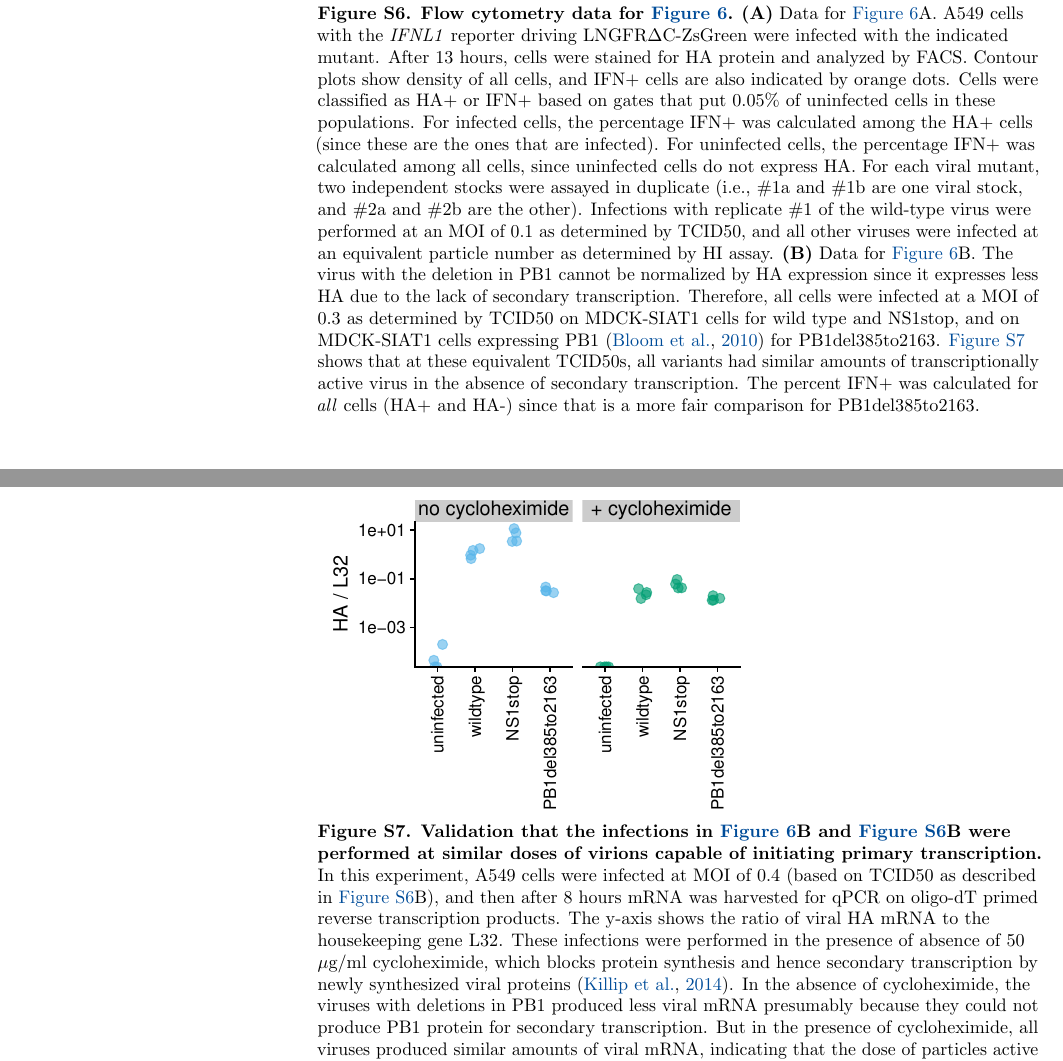
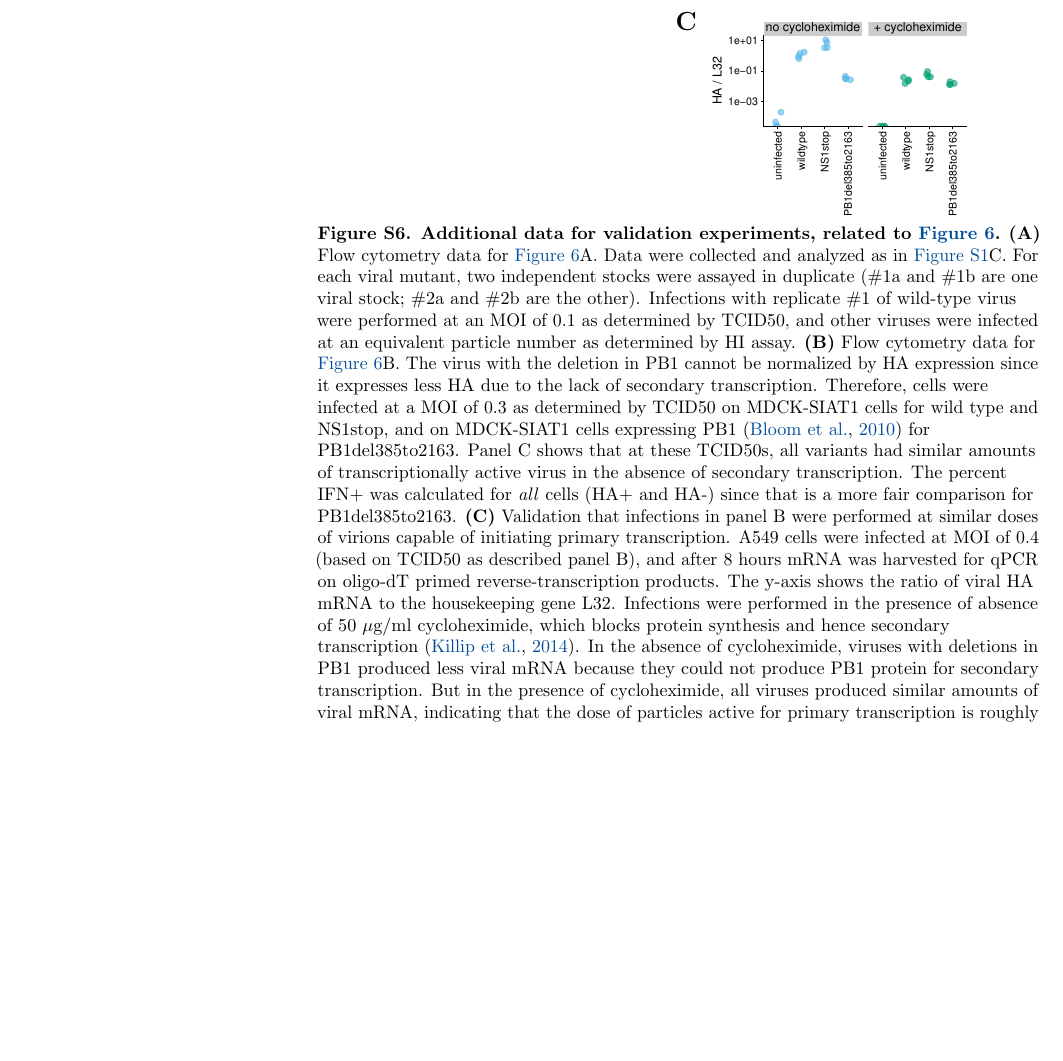
Before and after one commit to jbloomlab/IFNsorted_flu_single_cell, a LaTeX document (paper/paper.tex): two parts of pages 29 and 30 of 31 before the commit and part of page 29 of 30 after it, the two joined at a grey line, cut so that both start at the same text, the shorter picture padded with empty space. Compiled offline with pdfLaTeX.

Commit message:
combined supp figures for validation experiments to reduce number of supp figs

```diff
--- a/paper/paper.tex
+++ b/paper/paper.tex
@@ -923,35 +925,33 @@ Note also that this plot is limited to the cells that were called as infected (\
+\end{minipage}
 \hspace{0.02\textwidth}
-{\bf \Large B} \includegraphics[width=0.39\textwidth, valign=t]{figures/Validation_Figure/del_flow_plot.pdf}
+\begin{minipage}[t]{0.5\textwidth}
+{\bf \Large B}
+\includegraphics[width=0.75\textwidth, valign=t]{figures/Validation_Figure/del_flow_plot.pdf}
+\vspace{0.1in}
+
+{\bf \Large C}
+\includegraphics[width=0.75\textwidth, valign=t]{figures/Validation_Figure/qpcr_plot.pdf}
+
+\end{minipage}
 \caption{
-{\bf Flow cytometry data for \FIG{validation}.}
+{\bf Additional data for validation experiments, related to \FIG{validation}.}
 {\bf (A)}
-Data for \FIG{validation}A.
-A549 cells with the \textit{IFNL1} reporter driving LNGFR$\Delta$C-ZsGreen were infected with the indicated mutant.
-After 13 hours, cells were stained for HA protein and analyzed by FACS.
-Contour plots show density of all cells, and IFN+ cells are also indicated by orange dots.
-Cells were classified as HA+ or IFN+ based on gates that put 0.05\% of uninfected cells in these populations.
-For infected cells, the percentage IFN+ was calculated among the HA+ cells (since these are the ones that are infected).
-For uninfected cells, the percentage IFN+ was calculated among all cells, since uninfected cells do not express HA.
-For each viral mutant, two independent stocks were assayed in duplicate (i.e., \#1a and \#1b are one viral stock, and \#2a and \#2b are the other).
-Infections with replicate \#1 of the wild-type virus were performed at an MOI of 0.1 as determined by TCID50, and all other viruses were infected at an equivalent particle number as determined by HI assay.
+Flow cytometry data for \FIG{validation}A.
+Data were collected and analyzed as in \SUPPFIG{reportervalidation}C.
+For each viral mutant, two independent stocks were assayed in duplicate (\#1a and \#1b are one viral stock; \#2a and \#2b are the other).
+Infections with replicate \#1 of wild-type virus were performed at an MOI of 0.1 as determined by TCID50, and other viruses were infected at an equivalent particle number as determined by HI assay.
 {\bf (B)}
-Data for \FIG{validation}B.
+Flow cytometry data for \FIG{validation}B.
 The virus with the deletion in PB1 cannot be normalized by HA expression since it expresses less HA due to the lack of secondary transcription.
-Therefore, all cells were infected at a MOI of 0.3 as determined by TCID50 on MDCK-SIAT1 cells for wild type and NS1stop, and on MDCK-SIAT1 cells expressing PB1~\citep{bloom2010permissive} for PB1del385to2163.
-\SUPPFIG{delqPCR} shows that at these equivalent TCID50s, all variants had similar amounts of transcriptionally active virus in the absence of secondary transcription.
+Therefore, cells were infected at a MOI of 0.3 as determined by TCID50 on MDCK-SIAT1 cells for wild type and NS1stop, and on MDCK-SIAT1 cells expressing PB1~\citep{bloom2010permissive} for PB1del385to2163.
+Panel C shows that at these TCID50s, all variants had similar amounts of transcriptionally active virus in the absence of secondary transcription.
 The percent IFN+ was calculated for \emph{all} cells (HA+ and HA-) since that is a more fair comparison for PB1del385to2163.
-}
-\label{suppfig:validationflow}
-\end{suppfig}
-
-\begin{suppfig}
-\includegraphics[width=0.6\textwidth]{figures/Validation_Figure/qpcr_plot.pdf}
-\caption{
-{\bf Validation that the infections in \FIG{validation}B and \SUPPFIG{validationflow}B were performed at similar doses of virions capable of initiating primary transcription.}
-In this experiment, A549 cells were infected at MOI of 0.4 (based on TCID50 as described in \SUPPFIG{validationflow}B), and then after 8 hours mRNA was harvested for qPCR on oligo-dT primed reverse transcription products.
+{\bf (C)}
+Validation that infections in panel B were performed at similar doses of virions capable of initiating primary transcription.
+A549 cells were infected at MOI of 0.4 (based on TCID50 as described panel B), and after 8 hours mRNA was harvested for qPCR on oligo-dT primed reverse-transcription products.
 The y-axis shows the ratio of viral HA mRNA to the housekeeping gene L32.
-These infections were performed in the presence of absence of 50 $\mu$g/ml cycloheximide, which blocks protein synthesis and hence secondary transcription by newly synthesized viral proteins~\citep{killip2014activation}.
-In the absence of cycloheximide, the viruses with deletions in PB1 produced less viral mRNA presumably because they could not produce PB1 protein for secondary transcription.
+Infections were performed in the presence of absence of 50 $\mu$g/ml cycloheximide, which blocks protein synthesis and hence secondary transcription~\citep{killip2014activation}.
+In the absence of cycloheximide, viruses with deletions in PB1 produced less viral mRNA because they could not produce PB1 protein for secondary transcription.
 But in the presence of cycloheximide, all viruses produced similar amounts of viral mRNA, indicating that the dose of particles active for primary transcription is roughly equivalent across variants.
 Each measurement was performed in quadruplicate.
 }
```
Also changed, not shown: paper/paper.tex (24 more changed lines).
